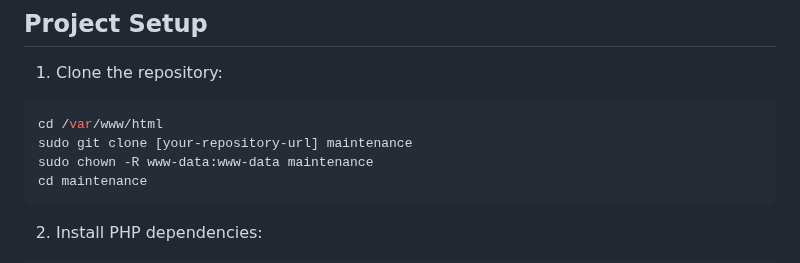
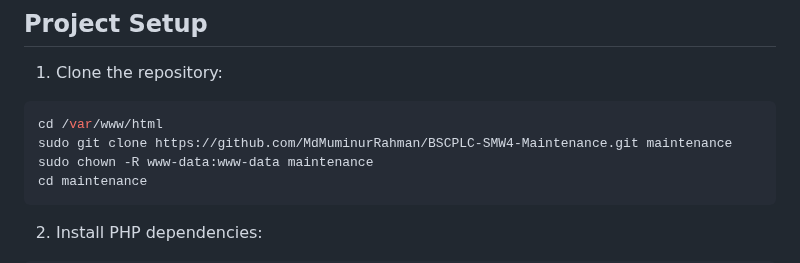
Before and after one commit to MdMuminurRahman/BSCPLC-SMW4-Maintenance, a Markdown page: INSTALL.md, the part around the change. Drawn GitHub-style.

Commit message:
docs: add README.md and update INSTALL.md

````diff
--- a/INSTALL.md
+++ b/INSTALL.md
@@ -15,7 +15,7 @@ sudo apt install -y apache2 mysql-server php php-cli php-fpm php-mysql php-zip p
 1. Clone the repository:
 ```bash
 cd /var/www/html
-sudo git clone [your-repository-url] maintenance
+sudo git clone https://github.com/MdMuminurRahman/BSCPLC-SMW4-Maintenance.git maintenance
 sudo chown -R www-data:www-data maintenance
 cd maintenance
 ```
````
Also changed, not shown: README.md (added, +62 -0 lines).
